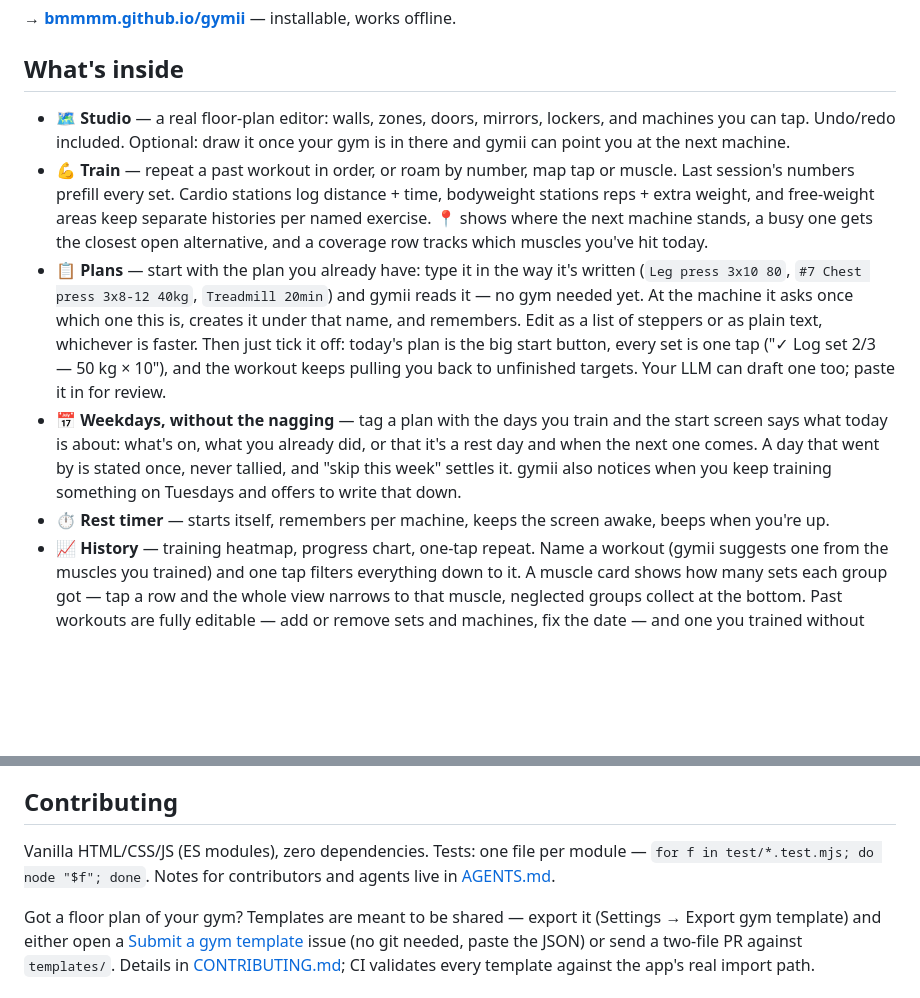
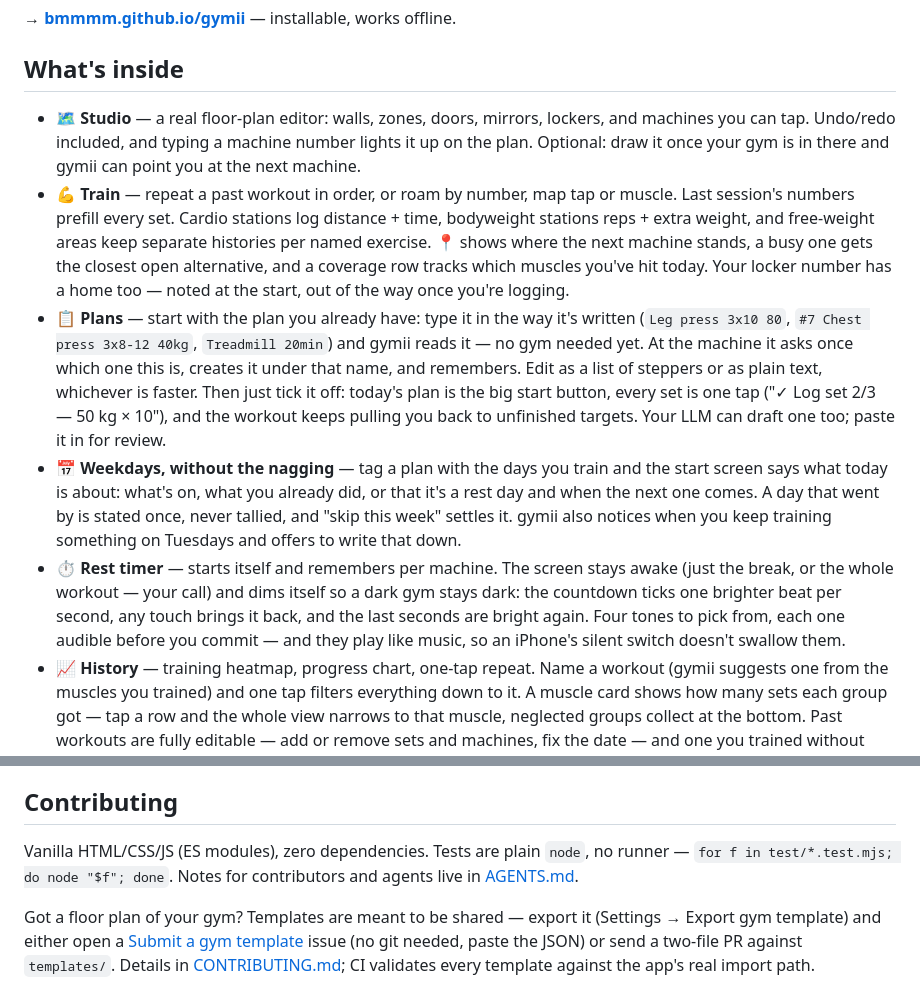
Before and after one commit to bmmmm/gymii, a Markdown page: README.md, 2 parts joined by grey strips. Rendered like a GitHub page; blank space fills up the shorter version.

Commit message:
Bring the README up to what the timer and Studio now do

```diff
--- a/README.md
+++ b/README.md
@@ -11,14 +11,16 @@ even a cookie banner.
 ## What's inside
 
 - 🗺️ **Studio** — a real floor-plan editor: walls, zones, doors, mirrors,
-  lockers, and machines you can tap. Undo/redo included. Optional: draw it
-  once your gym is in there and gymii can point you at the next machine.
+  lockers, and machines you can tap. Undo/redo included, and typing a machine
+  number lights it up on the plan. Optional: draw it once your gym is in there
+  and gymii can point you at the next machine.
 - 💪 **Train** — repeat a past workout in order, or roam by number, map tap or
   muscle. Last session's numbers prefill every set. Cardio stations log
   distance + time, bodyweight stations reps + extra weight, and free-weight
   areas keep separate histories per named exercise. 📍 shows where the next
   machine stands, a busy one gets the closest open alternative, and a
-  coverage row tracks which muscles you've hit today.
+  coverage row tracks which muscles you've hit today. Your locker number has a
+  home too — noted at the start, out of the way once you're logging.
 - 📋 **Plans** — start with the plan you already have: type it in the way
   it's written (`Leg press 3x10 80`, `#7 Chest press 3x8-12 40kg`,
   `Treadmill 20min`) and gymii reads it — no gym needed yet. At the machine
@@ -33,8 +35,12 @@ even a cookie banner.
   by is stated once, never tallied, and "skip this week" settles it. gymii
   also notices when you keep training something on Tuesdays and offers to
   write that down.
-- ⏱️ **Rest timer** — starts itself, remembers per machine, keeps the screen
-  awake, beeps when you're up.
+- ⏱️ **Rest timer** — starts itself and remembers per machine. The screen
+  stays awake (just the break, or the whole workout — your call) and dims
+  itself so a dark gym stays dark: the countdown ticks one brighter beat per
+  second, any touch brings it back, and the last seconds are bright again.
+  Four tones to pick from, each one audible before you commit — and they play
+  like music, so an iPhone's silent switch doesn't swallow them.
 - 📈 **History** — training heatmap, progress chart, one-tap repeat. Name a
   workout (gymii suggests one from the muscles you trained) and one tap
   filters everything down to it. A muscle card shows how many sets each
@@ -66,8 +72,8 @@ anywhere, so export a backup before you switch devices or browsers.
 
 ## Contributing
 
-Vanilla HTML/CSS/JS (ES modules), zero dependencies. Tests: one file per
-module — `for f in test/*.test.mjs; do node "$f"; done`. Notes for
+Vanilla HTML/CSS/JS (ES modules), zero dependencies. Tests are plain `node`,
+no runner — `for f in test/*.test.mjs; do node "$f"; done`. Notes for
 contributors and agents live in [AGENTS.md](AGENTS.md).
 
 Got a floor plan of your gym? Templates are meant to be shared — export it
```
